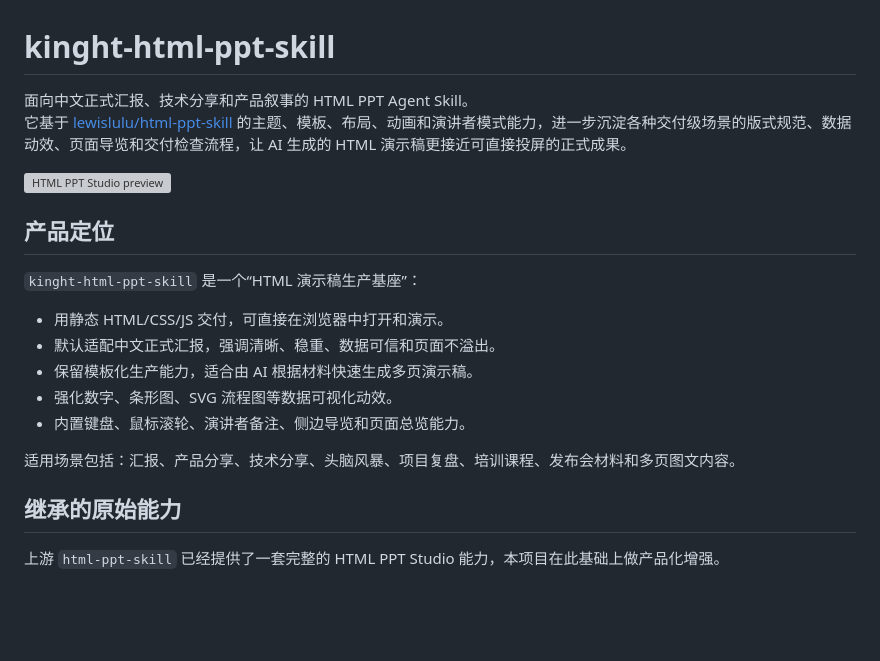
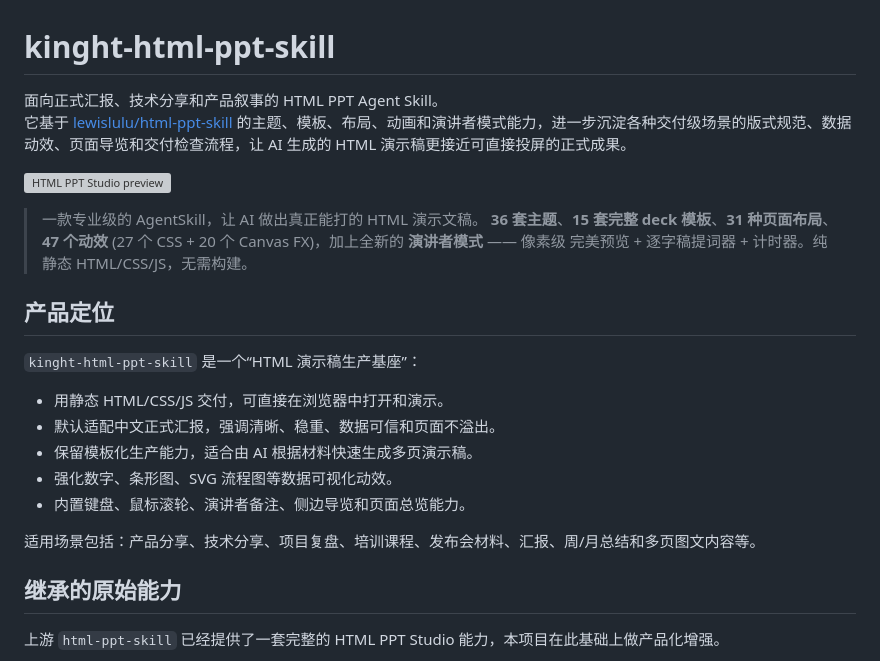
Before and after one commit to knight6669/kinght-html-ppt-skill, a Markdown page: README.md, the part around one of its changes. Rendered like a GitHub page; blank space fills up the shorter version; grey boxes are pictures that could not be loaded.

```diff
--- a/README.md
+++ b/README.md
@@ -1,9 +1,15 @@
 # kinght-html-ppt-skill
 
-面向中文正式汇报、技术分享和产品叙事的 HTML PPT Agent Skill。
+面向正式汇报、技术分享和产品叙事的 HTML PPT Agent Skill。
 它基于 [lewislulu/html-ppt-skill](https://github.com/lewislulu/html-ppt-skill) 的主题、模板、布局、动画和演讲者模式能力，进一步沉淀各种交付级场景的版式规范、数据动效、页面导览和交付检查流程，让 AI 生成的 HTML 演示稿更接近可直接投屏的正式成果。
 
 ![HTML PPT Studio preview](https://raw.githubusercontent.com/lewislulu/html-ppt-skill/main/docs/readme/hero.gif)
+
+
+> 一款专业级的 AgentSkill，让 AI 做出真正能打的 HTML 演示文稿。
+> **36 套主题**、**15 套完整 deck 模板**、**31 种页面布局**、**47 个动效**
+> (27 个 CSS + 20 个 Canvas FX)，加上全新的 **演讲者模式** —— 像素级
+> 完美预览 + 逐字稿提词器 + 计时器。纯静态 HTML/CSS/JS，无需构建。
 
 ## 产品定位
 
@@ -15,7 +21,7 @@
 - 强化数字、条形图、SVG 流程图等数据可视化动效。
 - 内置键盘、鼠标滚轮、演讲者备注、侧边导览和页面总览能力。
 
-适用场景包括：汇报、产品分享、技术分享、头脑风暴、项目复盘、培训课程、发布会材料和多页图文内容。
+适用场景包括：产品分享、技术分享、项目复盘、培训课程、发布会材料、汇报、周/月总结和多页图文内容等。
 
 ## 继承的原始能力
 
```
Also changed, not shown: other parts of README.md (+55 -39 lines).
